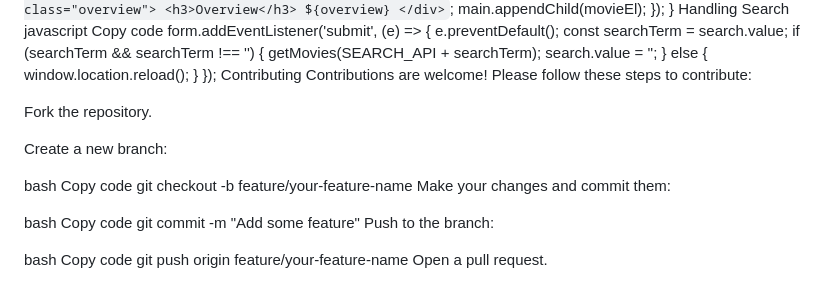
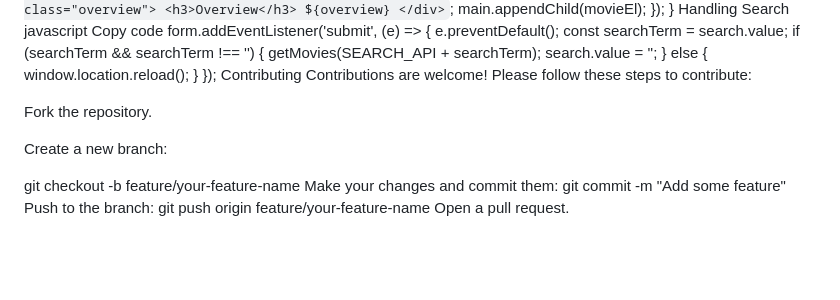
Before and after one commit to SuhasSindhuvadi/Movie-Application, a Markdown page: README.md, the part around the change. Rendered like a GitHub page; blank space fills up the shorter version.

```diff
--- a/README.md
+++ b/README.md
@@ -99,17 +99,9 @@ Fork the repository.
 
 Create a new branch:
 
-bash
-Copy code
 git checkout -b feature/your-feature-name
 Make your changes and commit them:
-
-bash
-Copy code
 git commit -m "Add some feature"
 Push to the branch:
-
-bash
-Copy code
 git push origin feature/your-feature-name
 Open a pull request.
```
